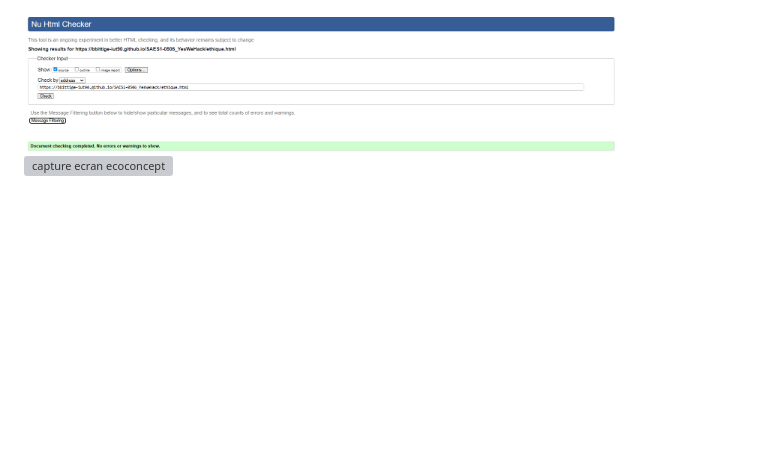
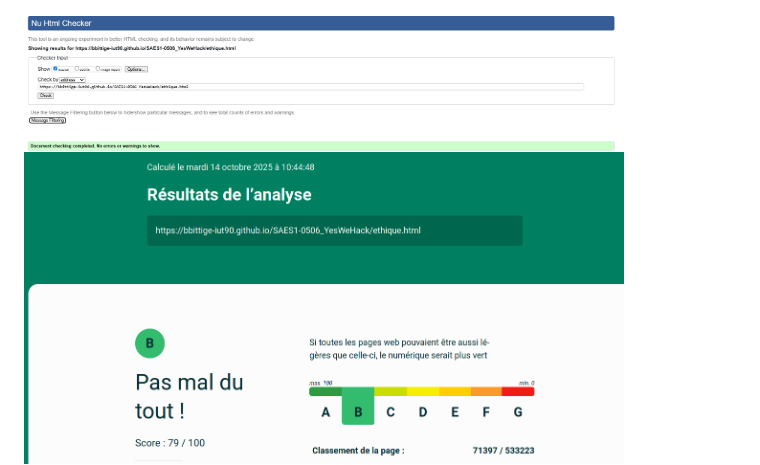
Before and after one commit to bbittige-iut90/SAES1-0506_YesWeHack, a Markdown page: README.md, the part around the change. Drawn GitHub-style; blank space fills up the shorter version; grey boxes are pictures that could not be loaded.

```diff
--- a/README.md
+++ b/README.md
@@ -66,7 +66,7 @@ Vérification W3C: [détails](https://validator.w3.org/nu/?showsource=yes&doc=ht
 
 <img src="Assets/captures/ethique.html_W3C.png" width="600px" alt="capture ecran verif W3C">
 
-<img src="Assets/captures/ethique_ecoconcept.png" width="600px" alt="capture ecran ecoconcept">
+<img src="Assets/captures/ethique.ecoconcept.png" width="600px" alt="capture ecran ecoconcept">
 
 <img src="Assets/captures/ethique.css_W3C.png" width="600px" alt="capture ecran verif W3C">
 
```
